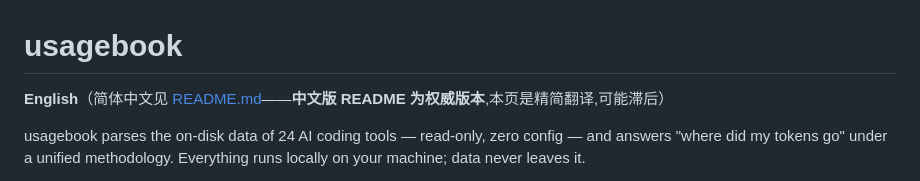
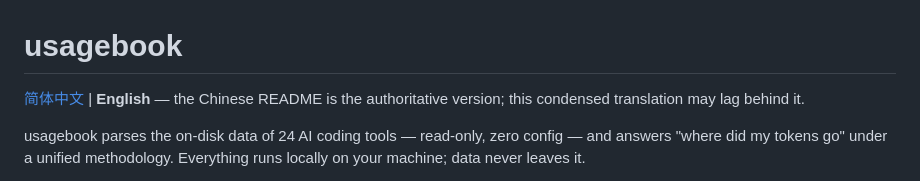
Before and after one commit to jgsliu7/usagebook, a Markdown page: README.en.md, the part around the change. Drawn GitHub-style.

```diff
--- a/README.en.md
+++ b/README.en.md
@@ -1,6 +1,6 @@
 # usagebook
 
-**English**（简体中文见 [README.md](README.md)——**中文版 README 为权威版本**,本页是精简翻译,可能滞后）
+[简体中文](README.md) | **English** — the Chinese README is the authoritative version; this condensed translation may lag behind it.
 
 usagebook parses the on-disk data of 24 AI coding tools — read-only, zero config — and answers "where did my tokens go" under a unified methodology. Everything runs locally on your machine; data never leaves it.
 
```
Also changed, not shown: CHANGELOG.md (+1 -1 lines), README.md (+4 -4 lines).
